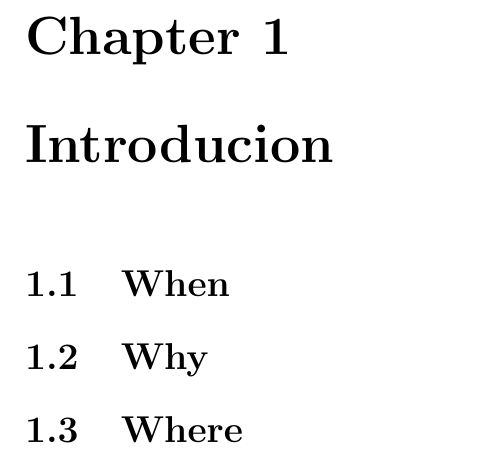
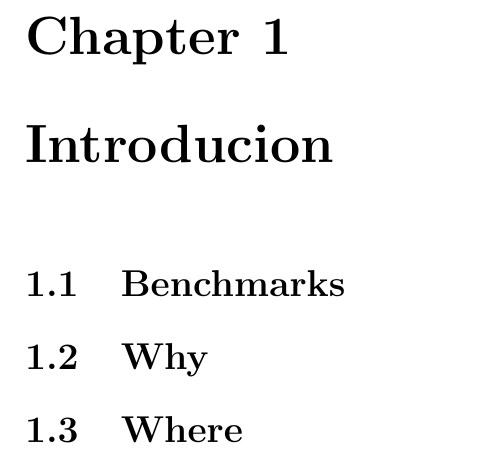
Before and after one commit to tutchek/bsc_thesis, a LaTeX thesis (bc_prototype.tex): part of page 5 of 7, cut so that both start at the same text. Compiled offline with pdfLaTeX; the source files are stored in an older character set and shown here as Unicode.

Commit message:
stav k 17.6.2008
git-svn-id: https://obchod.sunnysoft.dev/svn/tulacekm/bc_thesis@90 40b8064c-db18-974a-a49b-86e497196d76

```diff
--- a/bc_prototype.tex
+++ b/bc_prototype.tex
@@ -143,7 +143,9 @@ Supervisor's e-mail address: bartak@kti.mff.cuni.cz\\
 
 \chapter{Introducion}
 
-\section{When}
+\section{Benchmarks}
+
+
 
 \section{Why}
 
```
